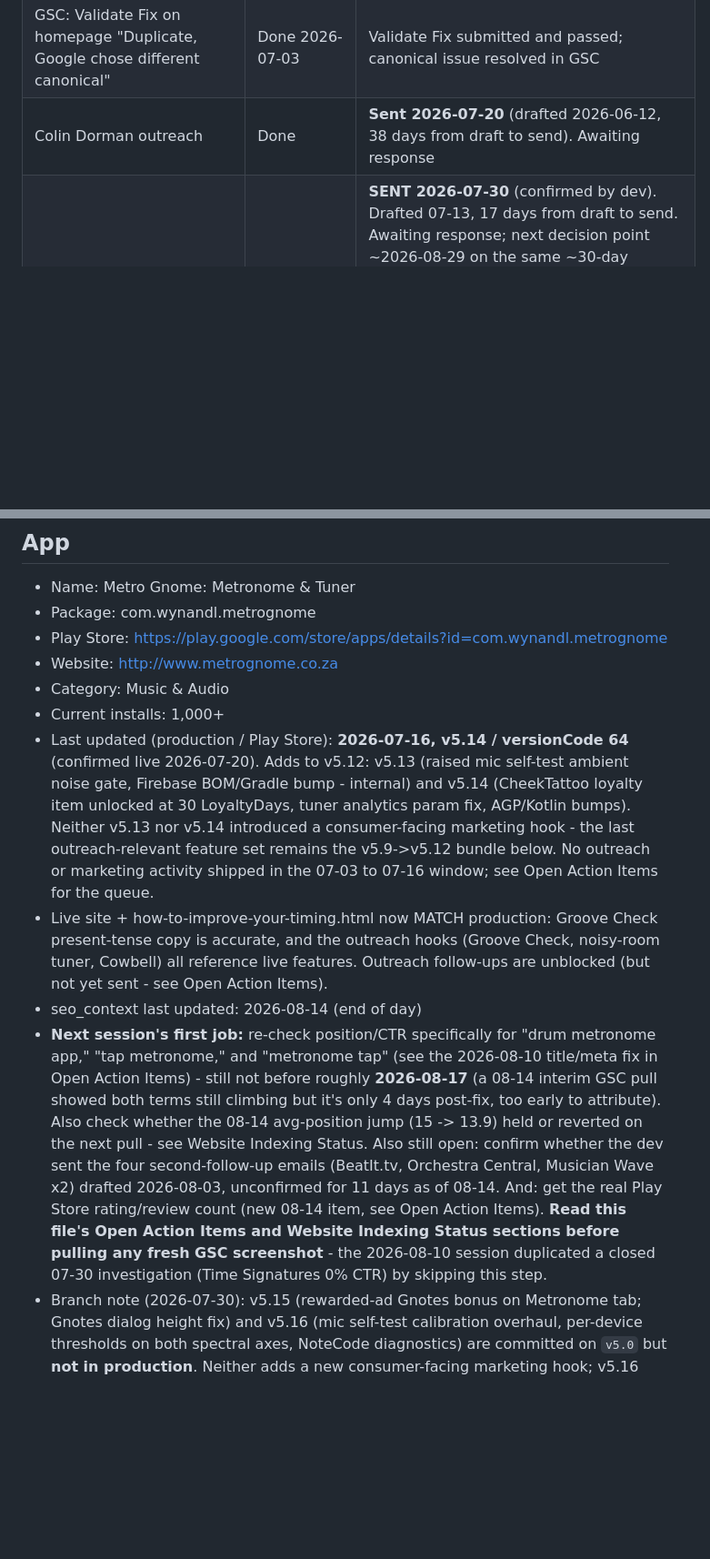
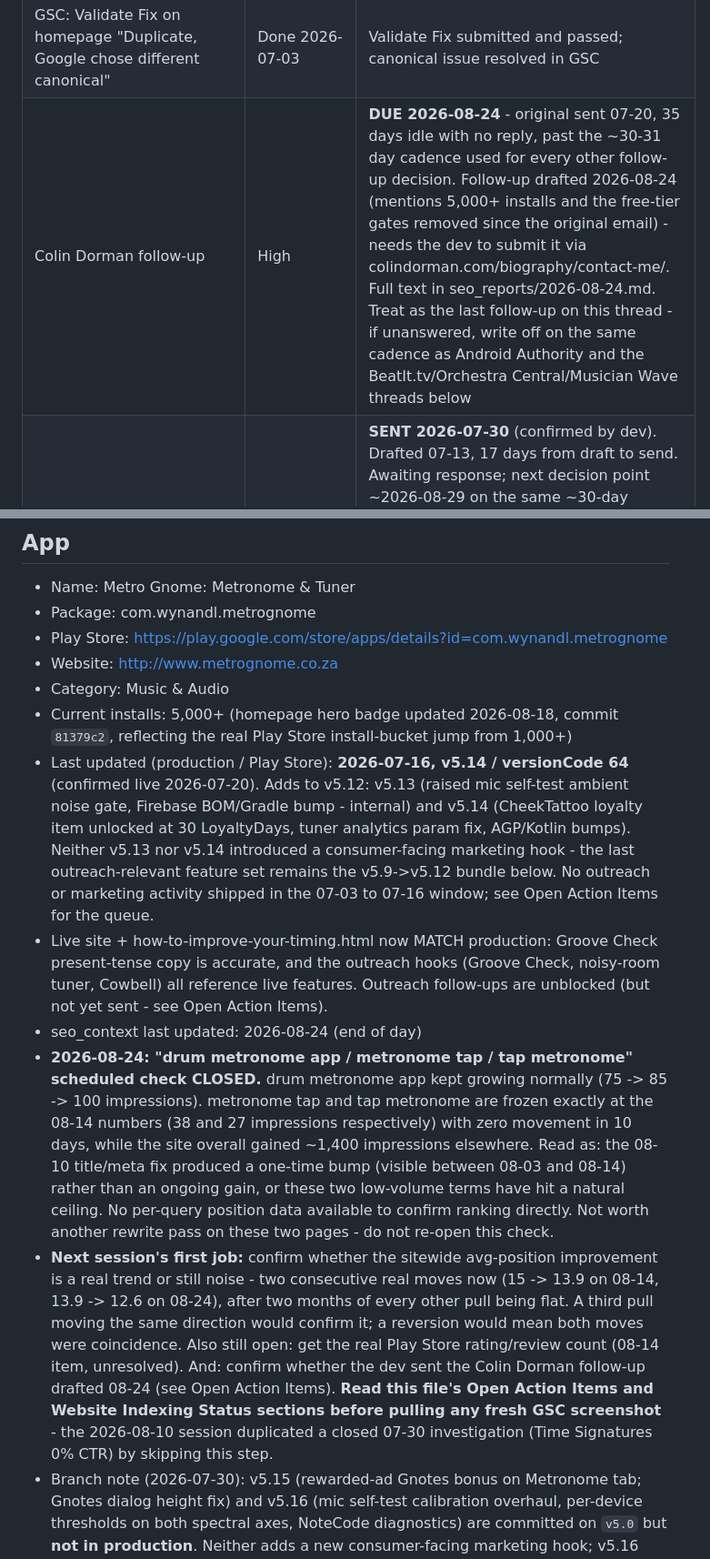
Before and after one commit to WynandL/MetroGnome, a Markdown page: seo_context.md, 2 parts joined by grey strips. Shown at 91% size. Drawn GitHub-style; blank space fills up the shorter version.

```diff
--- a/seo_context.md
+++ b/seo_context.md
@@ -16,7 +16,7 @@
 | Risk: brand-name search collision | Medium | REVISED 2026-07-03 with real GSC data (see below): the app IS indexed and appearing for "metrognome" (14 impr in the top-queries pull), so this is NOT an indexing/visibility miss as first suspected from a generic web search. It's a ranking-position problem shared across every query (avg position 14.6, see Website Indexing Status) - two older namesake apps likely hold the higher slots. Fix is the same as the CTR problem below: backlinks/authority, not a separate technical fix. The share-card idea (above) is parked per dev - not pursuing now. |
 | GSC: pull fresh impression/query data from Search Console | Done 2026-07-03 | Pulled 3-month Performance snapshot: 340 impressions, 1 click, 0.3% CTR, avg position 14.6. Top queries: drum metronome app (27), metrognome (14), is google metronome accurate (9), best metronome app for drummers (9). Confirms real impression growth (~4.5x+ vs the 06-17 baseline of 17) but conversion is blocked by position, not indexing. See Website Indexing Status. |
 | GSC: Validate Fix on homepage "Duplicate, Google chose different canonical" | Done 2026-07-03 | Validate Fix submitted and passed; canonical issue resolved in GSC |
-| Colin Dorman outreach | Done | **Sent 2026-07-20** (drafted 2026-06-12, 38 days from draft to send). Awaiting response |
+| Colin Dorman follow-up | High | **DUE 2026-08-24** - original sent 07-20, 35 days idle with no reply, past the ~30-31 day cadence used for every other follow-up decision. Follow-up drafted 2026-08-24 (mentions 5,000+ installs and the free-tier gates removed since the original email) - needs the dev to submit it via colindorman.com/biography/contact-me/. Full text in seo_reports/2026-08-24.md. Treat as the last follow-up on this thread - if unanswered, write off on the same cadence as Android Authority and the BeatIt.tv/Orchestra Central/Musician Wave threads below |
 | Geekflare "11 Best Metronome Apps" outreach | Done | **SENT 2026-07-30** (confirmed by dev). Drafted 07-13, 17 days from draft to send. Awaiting response; next decision point ~2026-08-29 on the same ~30-day cadence used for the other threads. Metro Gnome absent from geekflare.com/consumer-tech/best-metronome-apps/ (11 apps listed, no usual exclusions). No editorial email published - contact via geekflare.com/contact/ form or LinkedIn to author Dhruv Parmar (linkedin.com/in/parmar-dhruv/). Full email in seo_reports/2026-07-13.md (unchanged, reprinted in seo_reports/2026-07-23.md) |
 | GSC: get average position summary | Done 2026-07-20 | 14.5 as of 2026-07-20 (was 14.6 on 07-03) - effectively flat, a 0.1 move is noise. Confirms rankings have not improved yet despite growing impressions/clicks; see Website Indexing Status |
 | Android Authority follow-up (2nd, final) | Closed 2026-07-30, no further action | Send status was asked twice (07-23, 07-30) and never confirmed either way, so it stays formally unknown. **Closing anyway, because the answer no longer changes anything:** if it went out, the standing rule is no third note on this thread; if it did not, the thread is now 58 days past the original 06-02 contact and 43 days past the 06-17 follow-up with no reply, which is a write-off on the same cadence used elsewhere. Either way the action is the same, so **do not raise this as a data request again**. Original contact joseph.hindy@androidauthority.com; draft text preserved in seo_reports/2026-07-20.md if the thread is ever revived |
@@ -78,11 +79,12 @@
 - Play Store: https://play.google.com/store/apps/details?id=com.wynandl.metrognome
 - Website: http://www.metrognome.co.za
 - Category: Music & Audio
-- Current installs: 1,000+
+- Current installs: 5,000+ (homepage hero badge updated 2026-08-18, commit `81379c2`, reflecting the real Play Store install-bucket jump from 1,000+)
 - Last updated (production / Play Store): **2026-07-16, v5.14 / versionCode 64** (confirmed live 2026-07-20). Adds to v5.12: v5.13 (raised mic self-test ambient noise gate, Firebase BOM/Gradle bump - internal) and v5.14 (CheekTattoo loyalty item unlocked at 30 LoyaltyDays, tuner analytics param fix, AGP/Kotlin bumps). Neither v5.13 nor v5.14 introduced a consumer-facing marketing hook - the last outreach-relevant feature set remains the v5.9->v5.12 bundle below. No outreach or marketing activity shipped in the 07-03 to 07-16 window; see Open Action Items for the queue.
 - Live site + how-to-improve-your-timing.html now MATCH production: Groove Check present-tense copy is accurate, and the outreach hooks (Groove Check, noisy-room tuner, Cowbell) all reference live features. Outreach follow-ups are unblocked (but not yet sent - see Open Action Items).
-- seo_context last updated: 2026-08-14 (end of day)
-- **Next session's first job:** re-check position/CTR specifically for "drum metronome app," "tap metronome," and "metronome tap" (see the 2026-08-10 title/meta fix in Open Action Items) - still not before roughly **2026-08-17** (a 08-14 interim GSC pull showed both terms still climbing but it's only 4 days post-fix, too early to attribute). Also check whether the 08-14 avg-position jump (15 -> 13.9) held or reverted on the next pull - see Website Indexing Status. Also still open: confirm whether the dev sent the four second-follow-up emails (BeatIt.tv, Orchestra Central, Musician Wave x2) drafted 2026-08-03, unconfirmed for 11 days as of 08-14. And: get the real Play Store rating/review count (new 08-14 item, see Open Action Items). **Read this file's Open Action Items and Website Indexing Status sections before pulling any fresh GSC screenshot** - the 2026-08-10 session duplicated a closed 07-30 investigation (Time Signatures 0% CTR) by skipping this step.
+- seo_context last updated: 2026-08-24 (end of day)
+- **2026-08-24: "drum metronome app / metronome tap / tap metronome" scheduled check CLOSED.** drum metronome app kept growing normally (75 -> 85 -> 100 impressions). metronome tap and tap metronome are frozen exactly at the 08-14 numbers (38 and 27 impressions respectively) with zero movement in 10 days, while the site overall gained ~1,400 impressions elsewhere. Read as: the 08-10 title/meta fix produced a one-time bump (visible between 08-03 and 08-14) rather than an ongoing gain, or these two low-volume terms have hit a natural ceiling. No per-query position data available to confirm ranking directly. Not worth another rewrite pass on these two pages - do not re-open this check.
+- **Next session's first job:** confirm whether the sitewide avg-position improvement is a real trend or still noise - two consecutive real moves now (15 -> 13.9 on 08-14, 13.9 -> 12.6 on 08-24), after two months of every other pull being flat. A third pull moving the same direction would confirm it; a reversion would mean both moves were coincidence. Also still open: get the real Play Store rating/review count (08-14 item, unresolved). And: confirm whether the dev sent the Colin Dorman follow-up drafted 08-24 (see Open Action Items). **Read this file's Open Action Items and Website Indexing Status sections before pulling any fresh GSC screenshot** - the 2026-08-10 session duplicated a closed 07-30 investigation (Time Signatures 0% CTR) by skipping this step.
 - Branch note (2026-07-30): v5.15 (rewarded-ad Gnotes bonus on Metronome tab; Gnotes dialog height fix) and v5.16 (mic self-test calibration overhaul, per-device thresholds on both spectral axes, NoteCode diagnostics) are committed on `v5.0` but **not in production**. Neither adds a new consumer-facing marketing hook; v5.16 hardens the Groove Check claim already being made rather than creating a new one. Production remains v5.14 / versionCode 64
 - Rating: not yet established at scale
 - Brand-name search collision found 2026-07-03: two unrelated older apps ("MetroGnome" com.josmith42.metrognome, "Metrognome" com.jeremiahroque.metrognome) outrank this app for its own name in general web search - see Open Action Items
```
Also changed, not shown: other parts of seo_context.md (+3 -2 lines), seo_reports/2026-08-24.md (added, +104 -0 lines).
